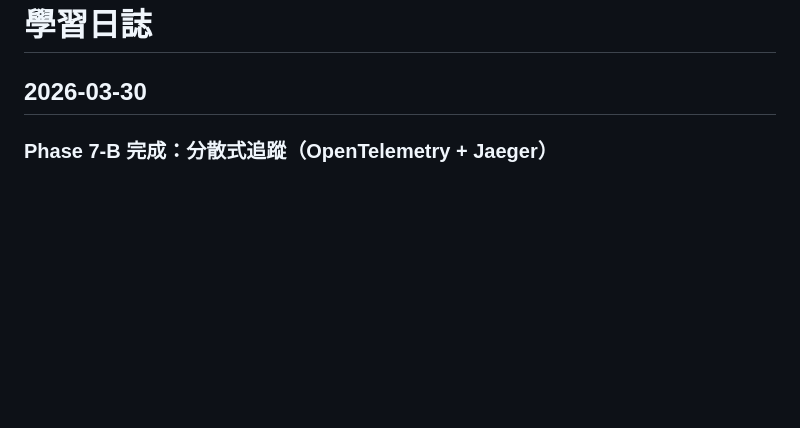
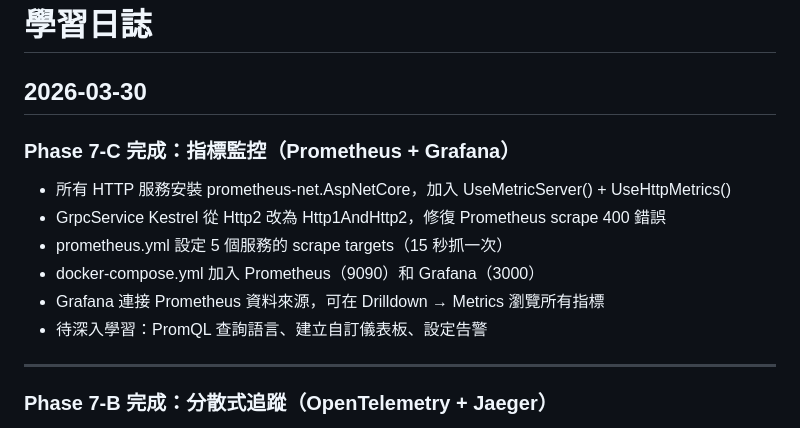
Before and after one commit to KizunaMo/GenericMicroservices, a Markdown page: LEARNING_LOG.md, the part around the change. GitHub-like rendering; blank space fills up the shorter version.

Commit message:
docs: complete Phase 7-C — update CLAUDE.md and LEARNING_LOG
Co-Authored-By: Claude Sonnet 4.6 <noreply@anthropic.com>

```diff
--- a/LEARNING_LOG.md
+++ b/LEARNING_LOG.md
@@ -1,6 +1,16 @@
 # 學習日誌
 
 ## 2026-03-30
+
+### Phase 7-C 完成：指標監控（Prometheus + Grafana）
+- 所有 HTTP 服務安裝 prometheus-net.AspNetCore，加入 UseMetricServer() + UseHttpMetrics()
+- GrpcService Kestrel 從 Http2 改為 Http1AndHttp2，修復 Prometheus scrape 400 錯誤
+- prometheus.yml 設定 5 個服務的 scrape targets（15 秒抓一次）
+- docker-compose.yml 加入 Prometheus（9090）和 Grafana（3000）
+- Grafana 連接 Prometheus 資料來源，可在 Drilldown → Metrics 瀏覽所有指標
+- 待深入學習：PromQL 查詢語言、建立自訂儀表板、設定告警
+
+---
 
 ### Phase 7-B 完成：分散式追蹤（OpenTelemetry + Jaeger）
 - 為 Gateway、AuthService、DataService 安裝 OTel 套件（Extensions.Hosting、Instrumentation.AspNetCore、Instrumentation.Http、Exporter.OpenTelemetryProtocol）
```
Also changed, not shown: CLAUDE.md (+6 -1 lines).
